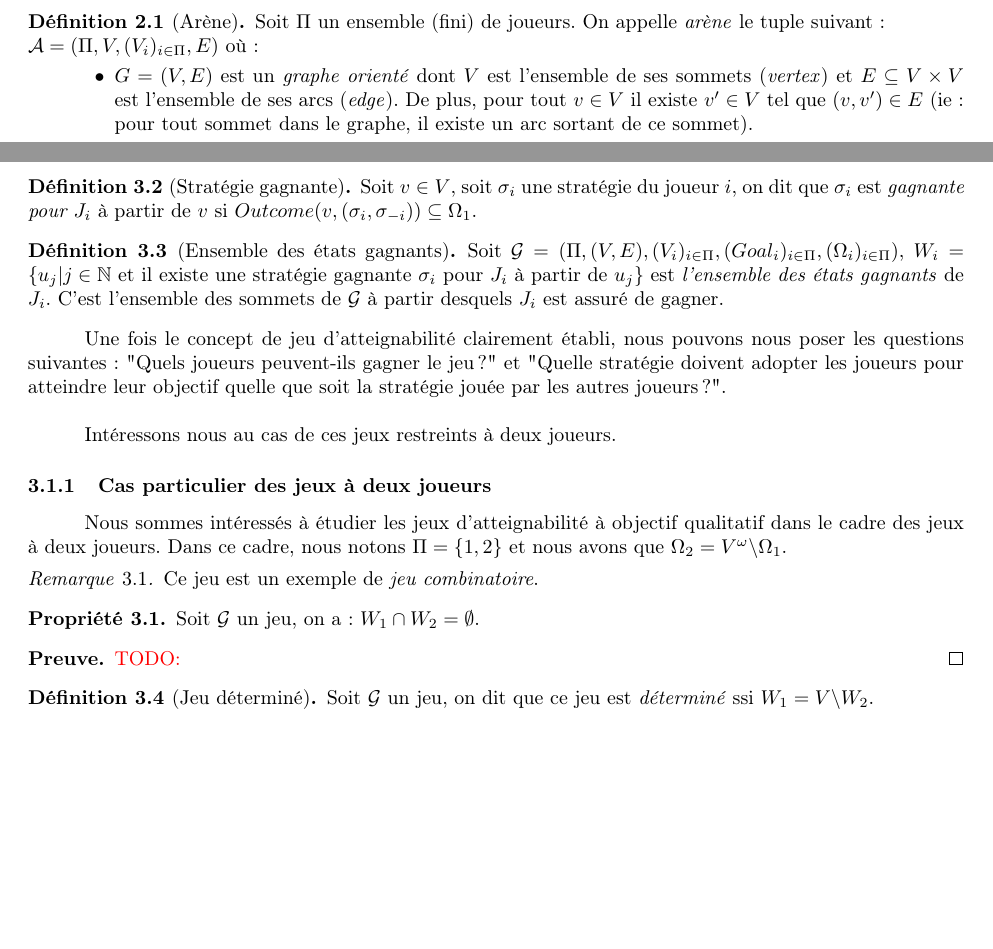
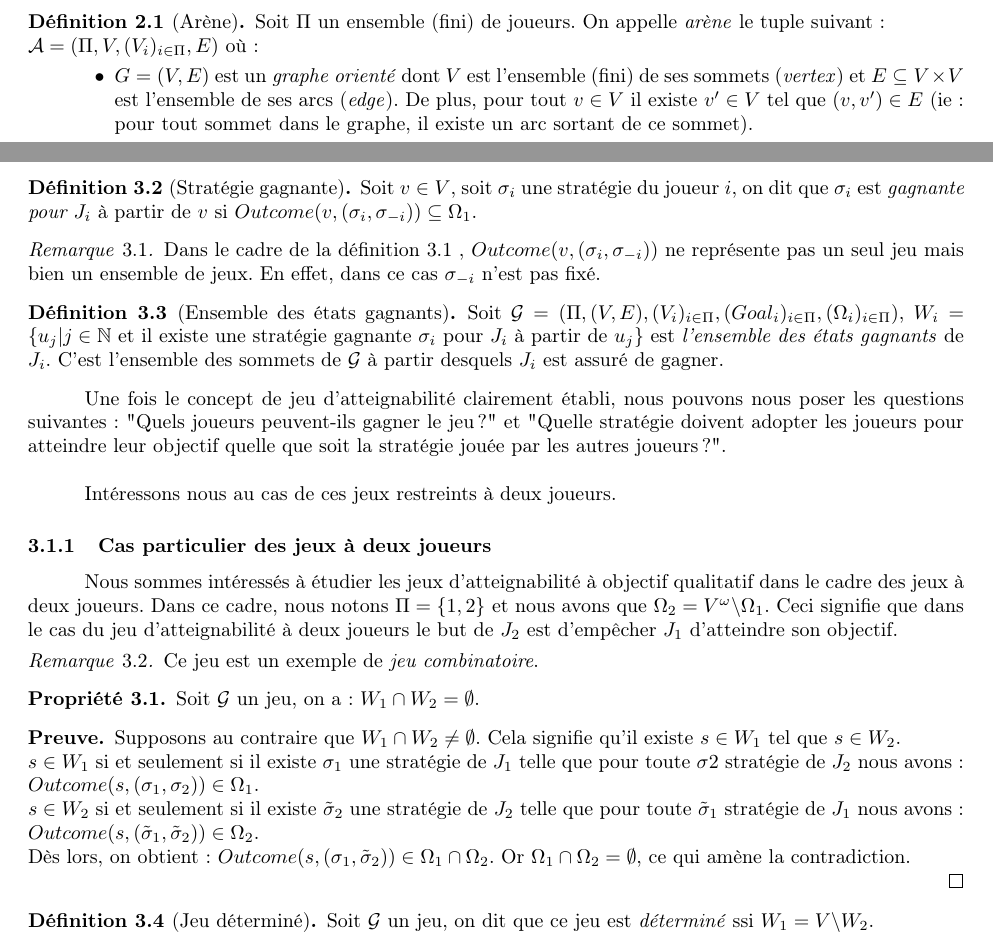
Before and after one commit to AlineGoeminne/projet-MA1, a LaTeX document (rapport/main.tex, which reads rapport/conceptsFondamentaux.tex, rapport/jeuxAtt.tex): two parts of pages 4 and 6 of 9, joined at a grey line, cut so that both start at the same text, the shorter picture padded with empty space. Compiled offline with pdfLaTeX.

Commit message:
Preuve W1 inter W2 vide

```diff
--- a/rapport/conceptsFondamentaux.tex
+++ b/rapport/conceptsFondamentaux.tex
@@ -15,7 +15,7 @@ Cette section sera essentiellement inspirée de l'article de Brihaye et al. \cit
 	Soit $\Pi$ un ensemble (fini) de joueurs. On appelle \textit{arène} le tuple suivant :\\
 	 $\mathcal{A} = (\Pi,V , (V_{i})_{i\in{\Pi}}, E )$ où :
 	\begin{enumerate}
-		\item[$\bullet$] $G = (V,E)$ est un \textit{graphe orienté}  dont $V$ est l'ensemble de ses sommets (\textit{vertex}) et $E \subseteq V \times V$ est l'ensemble de ses arcs (\textit{edge}). De plus, pour tout $ v\in V $ il existe $v'\in V$ tel que $(v,v') \in E$ (ie: pour tout sommet dans le graphe, il existe un arc sortant de ce sommet).
+		\item[$\bullet$] $G = (V,E)$ est un \textit{graphe orienté}  dont $V$ est l'ensemble (fini) de ses sommets (\textit{vertex}) et $E \subseteq V \times V$ est l'ensemble de ses arcs (\textit{edge}). De plus, pour tout $ v\in V $ il existe $v'\in V$ tel que $(v,v') \in E$ (ie: pour tout sommet dans le graphe, il existe un arc sortant de ce sommet).
 		\item[$\bullet$] $(V_{i})_{i\in\Pi}$ est une partition de l'ensemble des sommets du graphe $G$ telle que $V_{i}$ est l'ensemble des sommets du joueur $i$.
 	\end{enumerate}
 \end{defi}
--- a/rapport/jeuxAtt.tex
+++ b/rapport/jeuxAtt.tex
@@ -20,10 +20,15 @@ Un jeu d'atteignabilité est un jeu sur graphe particulier. Chaque joueur possè
 		\end{enumerate}
 	\end{defi}
 
-
+	\label{strategieGagnante}
 	\begin{defi}[Stratégie gagnante]
 		Soit $v \in V$, soit $\sigma _{i}$ une stratégie du joueur $i$, on dit que $\sigma _{i}$ est \textit{gagnante pour $J_{i}$} à partir de $v$ si $Outcome(v,(\sigma _{i}, \sigma _{-i})) \subseteq \Omega _{1}$.
 	\end{defi}
+
+	\begin{rem}
+		Dans le cadre de la définition \ref{strategieGagnante} , $Outcome(v,(\sigma _{i}, \sigma _{-i}))$ ne représente pas un seul jeu mais bien un ensemble de jeux. En effet, dans ce cas $\sigma _{-i}$ n'est pas fixé.
+	\end{rem}
+
 
 	\begin{defi}[Ensemble des états gagnants]
 		Soit $\mathcal{G} = (\Pi,(V,E),(V_{i})_{i \in \Pi}, (Goal_{i})_{i \in \Pi},(\Omega _{i})_{i \in \Pi})$, $W_{i} = \{ u_{j} |j\in \mathbb{N}$ et il existe une stratégie gagnante $\sigma _{i}$ pour $J_{i}$ à partir de $u_{j}\}$ est \textit{l'ensemble des états gagnants} de $J_{i}$. C'est l'ensemble des sommets de $\mathcal{G}$ à partir desquels $J_{i}$ est assuré de gagner.
@@ -36,7 +41,7 @@ Un jeu d'atteignabilité est un jeu sur graphe particulier. Chaque joueur possè
 	Intéressons nous au cas de ces jeux restreints à deux joueurs.
 
 	\subsubsection{Cas particulier des jeux à deux joueurs}
-	Nous sommes intéressés à étudier les jeux d'atteignabilité à objectif qualitatif dans le cadre des jeux à deux joueurs. Dans ce cadre, nous notons $\Pi = \{1,2\}$ et nous avons que $\Omega _{2} = V^{\omega}\backslash \Omega _{1}$.
+	Nous sommes intéressés à étudier les jeux d'atteignabilité à objectif qualitatif dans le cadre des jeux à deux joueurs. Dans ce cadre, nous notons $\Pi = \{1,2\}$ et nous avons que $\Omega _{2} = V^{\omega}\backslash \Omega _{1}$. Ceci signifie que dans le cas du jeu d'atteignabilité à deux joueurs le but de $J_{2}$ est d'empêcher $J_{1}$ d'atteindre son objectif.
 	\begin{rem}
 		Ce jeu est un exemple de \textit{jeu combinatoire}.
 	\end{rem}
@@ -45,7 +50,10 @@ Un jeu d'atteignabilité est un jeu sur graphe particulier. Chaque joueur possè
 		Soit $\mathcal{G}$ un jeu, on a : $W_{1}\cap W_{2} = \emptyset$.
 	\end{propriete}
 	\begin{demonstration}
-		\todo{}
+		Supposons au contraire que $W_{1}\cap W_{2} \neq \emptyset$. Cela signifie qu'il existe $s \in W_{1}$ tel que $s \in W_{2}$.\\
+		$s \in W_{1}$ si et seulement si il existe $\sigma _{1}$ une stratégie de $J_{1}$ telle que pour toute $\sigma {2}$ stratégie de $J_{2}$ nous avons : $Outcome(s,(\sigma _{1},\sigma _{2})) \in \Omega _{1}$.\\
+		$s \in W_{2}$ si et seulement si il existe $\tilde{\sigma} _{2}$ une stratégie de $J_{2}$ telle que pour toute $\tilde{\sigma}_{1}$ stratégie de $J_{1}$ nous avons : $Outcome(s,(\tilde{\sigma}_{1},\tilde{\sigma}_{2})) \in \Omega _{2}$.\\
+		Dès lors, on obtient : $Outcome(s,(\sigma _{1},\tilde{\sigma}_{2})) \in \Omega _{1} \cap \Omega _{2}$. Or $\Omega _{1} \cap \Omega _{2} = \emptyset$, ce qui amène la contradiction.\\
 	\end{demonstration}
 
 	\begin{defi}[Jeu déterminé]
```
